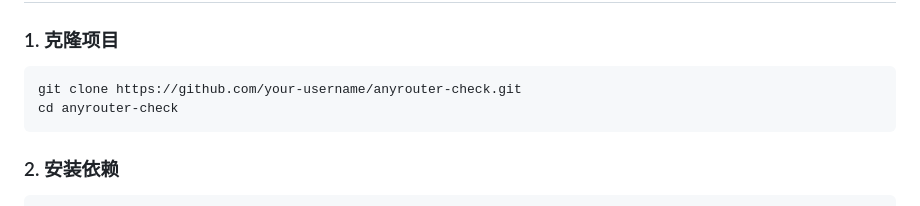
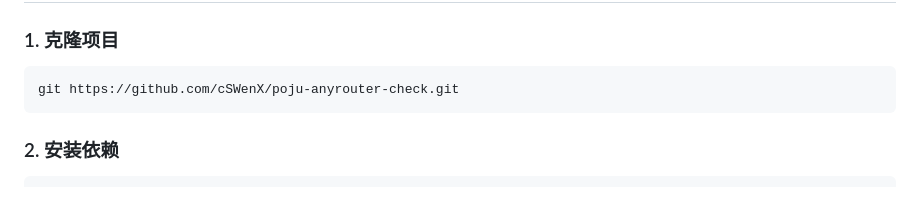
Before and after one commit to cSWenX/poju-anyrouter-check, a Markdown page: README.md, the part around the change. GitHub-like rendering.

Commit message:
更新 README.md 中的仓库地址

````diff
--- a/README.md
+++ b/README.md
@@ -36,8 +36,7 @@
 ### 1. 克隆项目
 
 ```bash
-git clone https://github.com/your-username/anyrouter-check.git
-cd anyrouter-check
+git https://github.com/cSWenX/poju-anyrouter-check.git
 ```
 
 ### 2. 安装依赖
````
